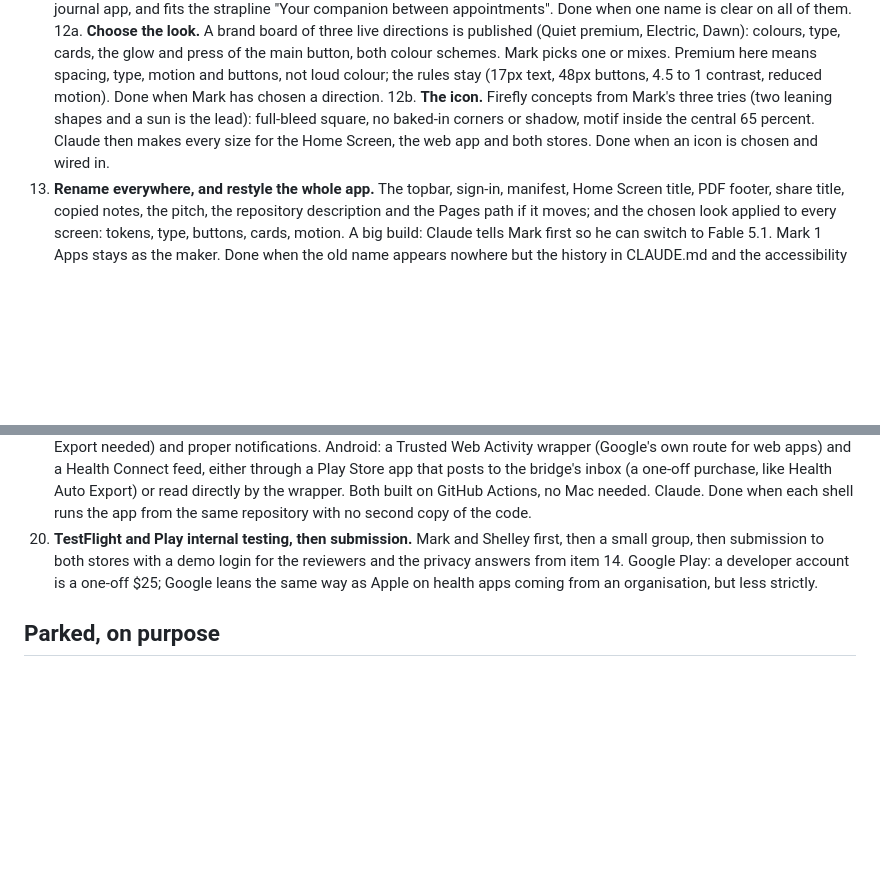
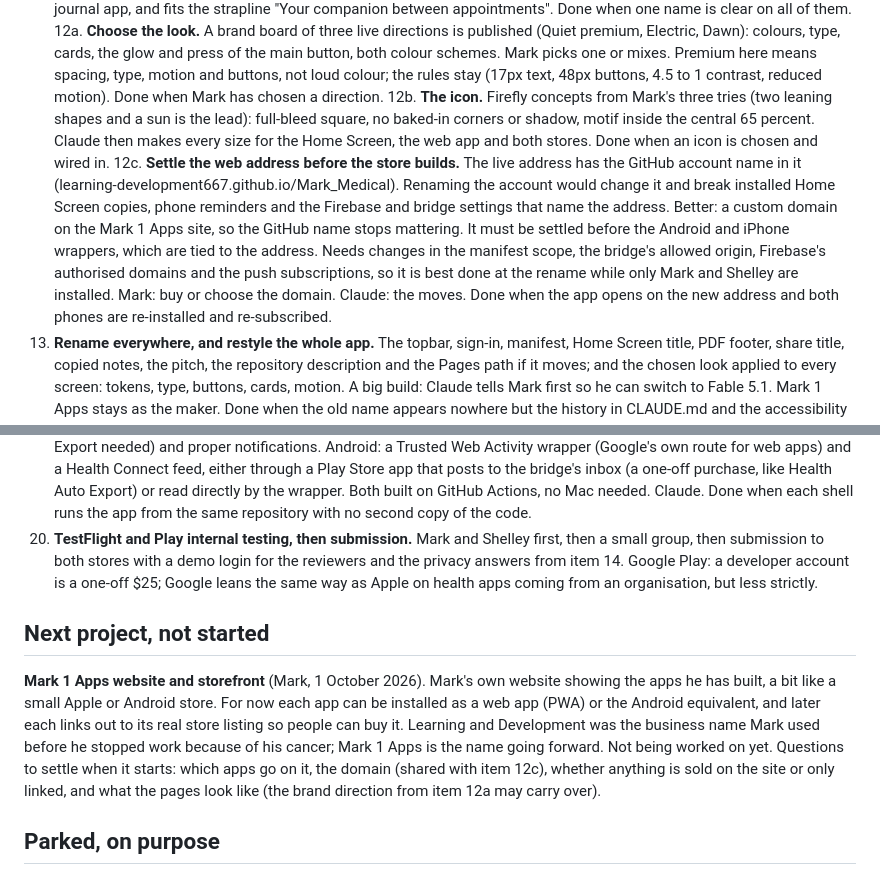
Before and after one commit to Learning-Development667/Mark_Medical, a Markdown page: ROADMAP.md, 2 parts joined by grey strips. GitHub-like rendering; blank space fills up the shorter version.

Commit message:
Standing scope rule (own repositories only), web address step, Mark 1 Apps storefront noted
Co-Authored-By: Claude Fable 5.1 <noreply@anthropic.com>
Claude-Session: https://claude.ai/code/session_017bDLtkB5uufqsXwrnQWDgm

```diff
--- a/ROADMAP.md
+++ b/ROADMAP.md
@@ -44,6 +44,7 @@ The order matters: the name comes first, because the icon, the pitch, the user g
 12. **Choose the new name (first).** Daybook belongs to someone else. Mark shortlists; Claude checks each against the IPO trade mark search, the App Store, Google Play, the web address and the social handles, and helps narrow. Wanted: short, easy to say to a nurse on the phone, spells as it sounds, works for patients and carers, does not sound like a diary or journal app, and fits the strapline "Your companion between appointments". Done when one name is clear on all of them.
 12a. **Choose the look.** A brand board of three live directions is published (Quiet premium, Electric, Dawn): colours, type, cards, the glow and press of the main button, both colour schemes. Mark picks one or mixes. Premium here means spacing, type, motion and buttons, not loud colour; the rules stay (17px text, 48px buttons, 4.5 to 1 contrast, reduced motion). Done when Mark has chosen a direction.
 12b. **The icon.** Firefly concepts from Mark's three tries (two leaning shapes and a sun is the lead): full-bleed square, no baked-in corners or shadow, motif inside the central 65 percent. Claude then makes every size for the Home Screen, the web app and both stores. Done when an icon is chosen and wired in.
+12c. **Settle the web address before the store builds.** The live address has the GitHub account name in it (learning-development667.github.io/Mark_Medical). Renaming the account would change it and break installed Home Screen copies, phone reminders and the Firebase and bridge settings that name the address. Better: a custom domain on the Mark 1 Apps site, so the GitHub name stops mattering. It must be settled before the Android and iPhone wrappers, which are tied to the address. Needs changes in the manifest scope, the bridge's allowed origin, Firebase's authorised domains and the push subscriptions, so it is best done at the rename while only Mark and Shelley are installed. Mark: buy or choose the domain. Claude: the moves. Done when the app opens on the new address and both phones are re-installed and re-subscribed.
 13. **Rename everywhere, and restyle the whole app.** The topbar, sign-in, manifest, Home Screen title, PDF footer, share title, copied notes, the pitch, the repository description and the Pages path if it moves; and the chosen look applied to every screen: tokens, type, buttons, cards, motion. A big build: Claude tells Mark first so he can switch to Fable 5.1. Mark 1 Apps stays as the maker. Done when the old name appears nowhere but the history in CLAUDE.md and the accessibility re-check (item 15) is clean.
 14. **Privacy policy, terms and About.** Inside the app, in plain English: what is stored and where (Firebase, London), what goes to the AI service and when, that nothing is medical advice, how to export or delete, who to contact. Claude drafts; Mark reads and approves. Done when the App card links to all three and they read well on a phone.
 14a. **User guide.** In the app (More > Guide) and as a PDF, written by task: getting started, the daily check-ins, medicines and reminders, readings and the chart or table views, food and drink, notes and questions for the team, recording the answers, letters and documents, the Treatment tab, exercise, households and invites, privacy and your data, troubleshooting. Screenshots come from the preview with made-up data, after the restyle so they match. Done when someone new can set up and use every main feature from the guide alone.
@@ -61,6 +62,9 @@ Daybook is one web app, so both stores get the same code. Android users can inst
 19. **Build the native shells.** iPhone: a thin app around the same web code, with Apple Health read directly (no Health Auto Export needed) and proper notifications. Android: a Trusted Web Activity wrapper (Google's own route for web apps) and a Health Connect feed, either through a Play Store app that posts to the bridge's inbox (a one-off purchase, like Health Auto Export) or read directly by the wrapper. Both built on GitHub Actions, no Mac needed. Claude. Done when each shell runs the app from the same repository with no second copy of the code.
 20. **TestFlight and Play internal testing, then submission.** Mark and Shelley first, then a small group, then submission to both stores with a demo login for the reviewers and the privacy answers from item 14. Google Play: a developer account is a one-off $25; Google leans the same way as Apple on health apps coming from an organisation, but less strictly.
 
+## Next project, not started
+**Mark 1 Apps website and storefront** (Mark, 1 October 2026). Mark's own website showing the apps he has built, a bit like a small Apple or Android store. For now each app can be installed as a web app (PWA) or the Android equivalent, and later each links out to its real store listing so people can buy it. Learning and Development was the business name Mark used before he stopped work because of his cancer; Mark 1 Apps is the name going forward. Not being worked on yet. Questions to settle when it starts: which apps go on it, the domain (shared with item 12c), whether anything is sold on the site or only linked, and what the pages look like (the brand direction from item 12a may carry over).
+
 ## Parked, on purpose
 - Food barcode lookup on the bridge (`/food?barcode=`, Open Food Facts). Useful, not urgent; the CoFID table and My foods cover most meals.
 - A trade mark application. About £170 for one class in the UK; do it once the new name is chosen and the app is going to the store.
```
Also changed, not shown: CLAUDE.md (+1 -0 lines).
